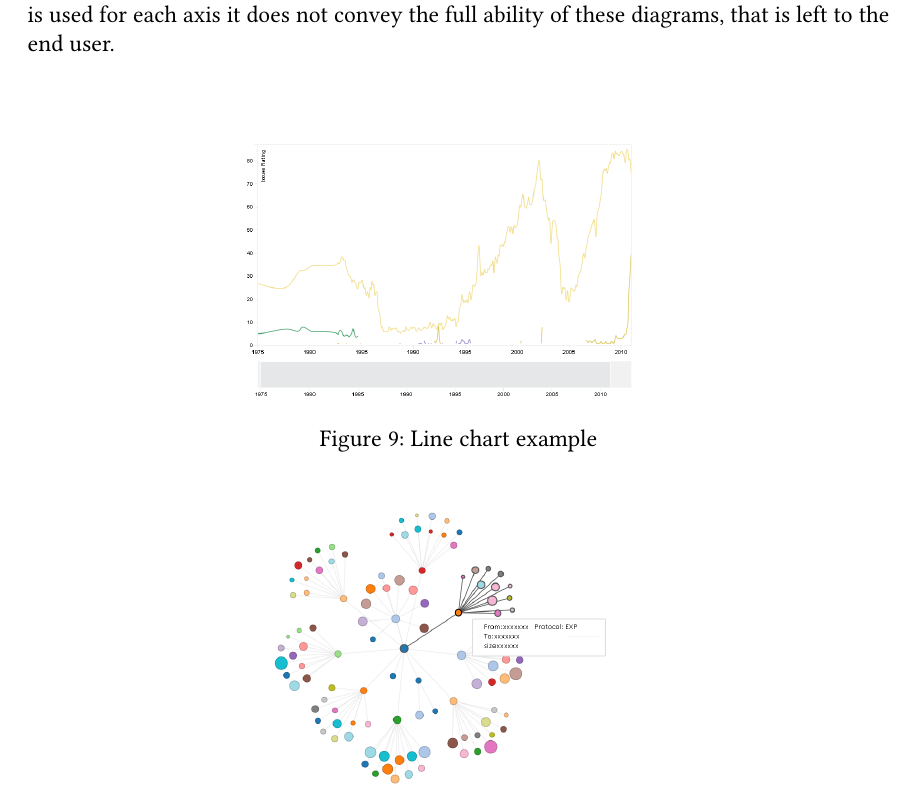
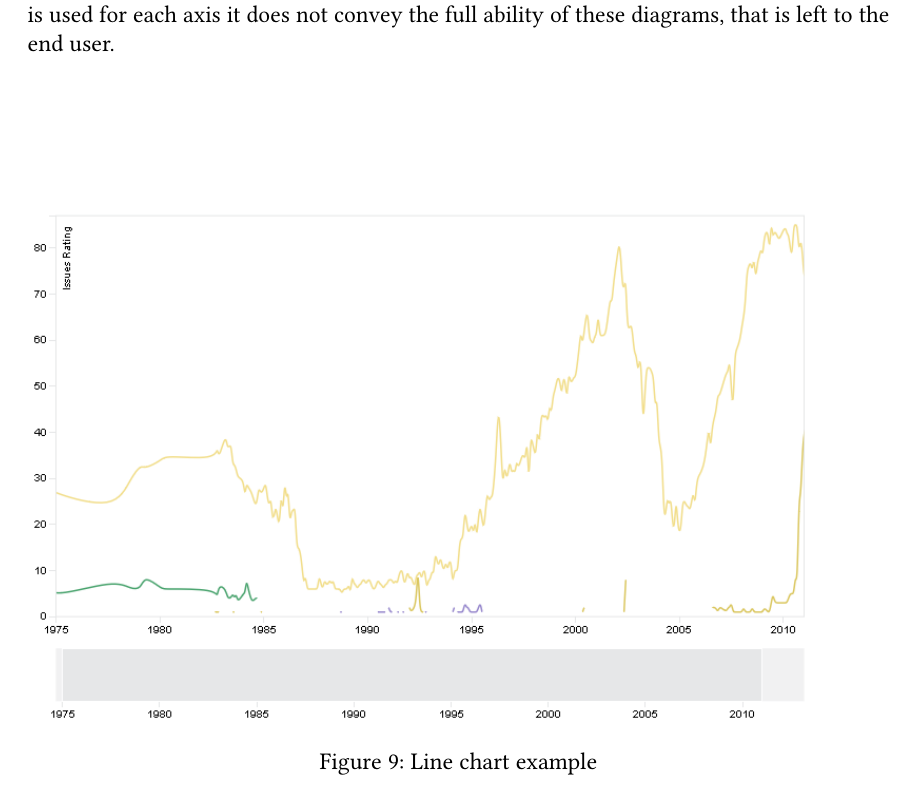
Before and after one commit to pm8008/documents, a LaTeX document (Pflichtenheft.tex): part of page 18 of 23 before the commit and part of page 18 of 25 after it, cut so that both start at the same text. Compiled offline with pdfLaTeX.

Commit message:
changes to GUI section

```diff
--- a/Pflichtenheft.tex
+++ b/Pflichtenheft.tex
@@ -807,10 +807,9 @@ These are examples and since the user has the ability to chose what part of the
 \vfill
 \begin{figure}[h]
 	\centering
-	\includegraphics[width=\textwidth/2 ]{Images/line_chart.png}
+	\includegraphics[width=\textwidth]{Images/line_chart.png}
 	\caption{Line chart example}
 	\label{fig:linechart}
 \end{figure}
 \begin{figure}[h]
 	\centering
-	\includegraphics[width=\textwidth/2]{Images/net_diag.png}
```
Also changed, not shown: Pflichtenheft.tex (5 more changed lines).
